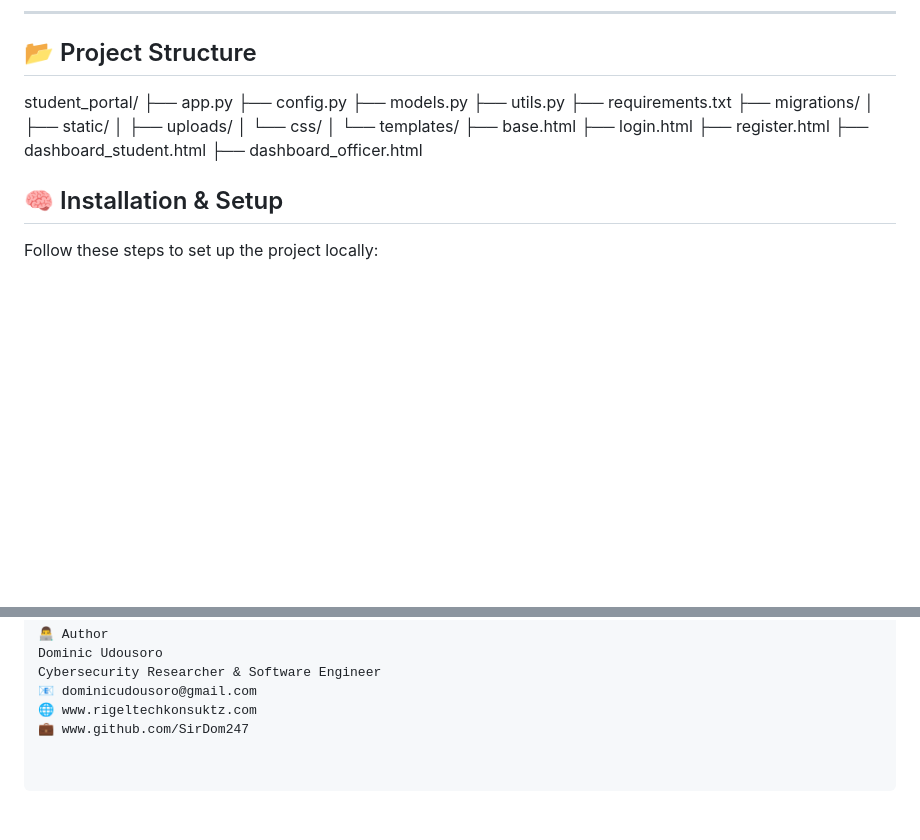
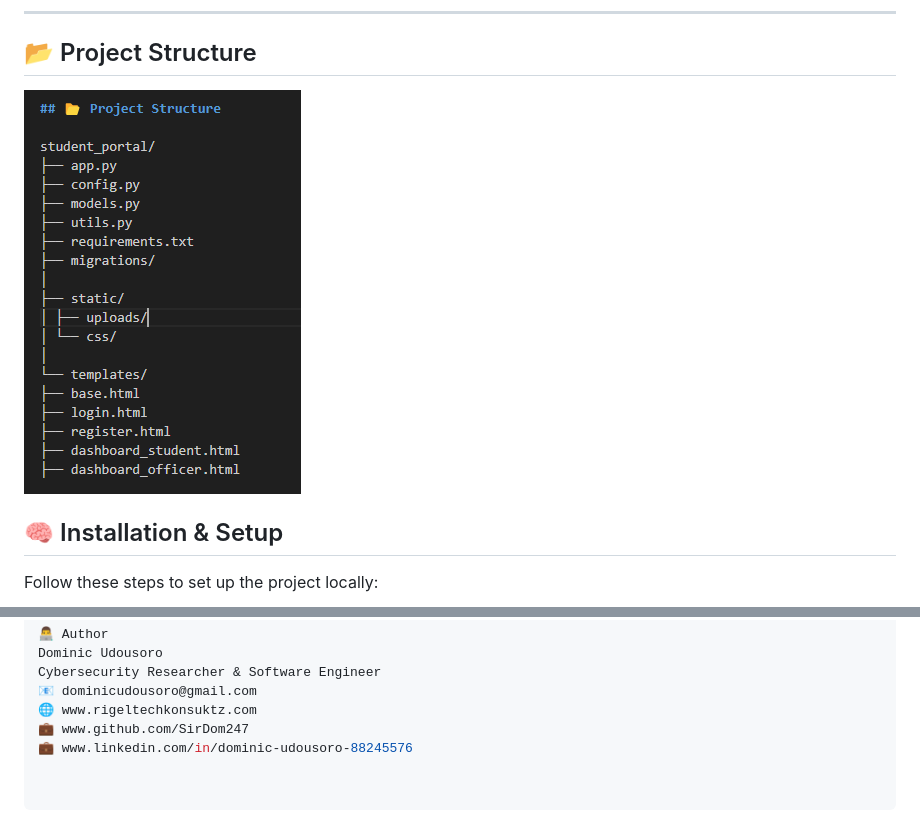
Before and after one commit to SirDom247/flask_student_portal, a Markdown page: README.md, 2 parts joined by grey strips. Drawn GitHub-style; pictures changed too: project_structure.png (added); blank space fills up the shorter version.

```diff
--- a/README.md
+++ b/README.md
@@ -55,25 +55,7 @@ It also computes and tracks each student’s **semester CGPA** automatically.
 
 ## 📂 Project Structure
 
-student_portal/
-├── app.py
-├── config.py
-├── models.py
-├── utils.py
-├── requirements.txt
-├── migrations/
-│
-├── static/
-│ ├── uploads/
-│ └── css/
-│
-└── templates/
-├── base.html
-├── login.html
-├── register.html
-├── dashboard_student.html
-├── dashboard_officer.html
-
+![Project Structure](project_structure.png)
 
 
 ## 🧠 Installation & Setup
@@ -169,3 +151,4 @@ Cybersecurity Researcher & Software Engineer
 📧 dominicudousoro@gmail.com
 🌐 www.rigeltechkonsuktz.com
 💼 www.github.com/SirDom247
+💼 www.linkedin.com/in/dominic-udousoro-88245576
```
